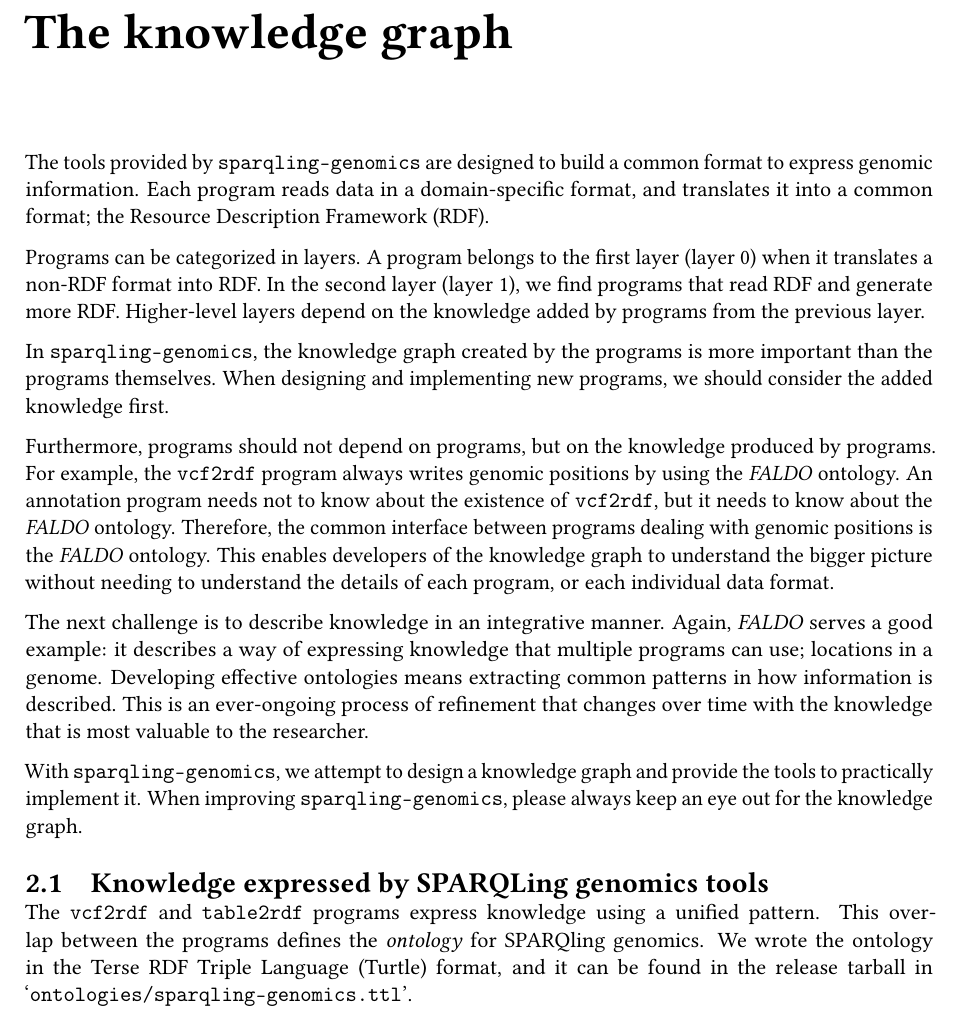
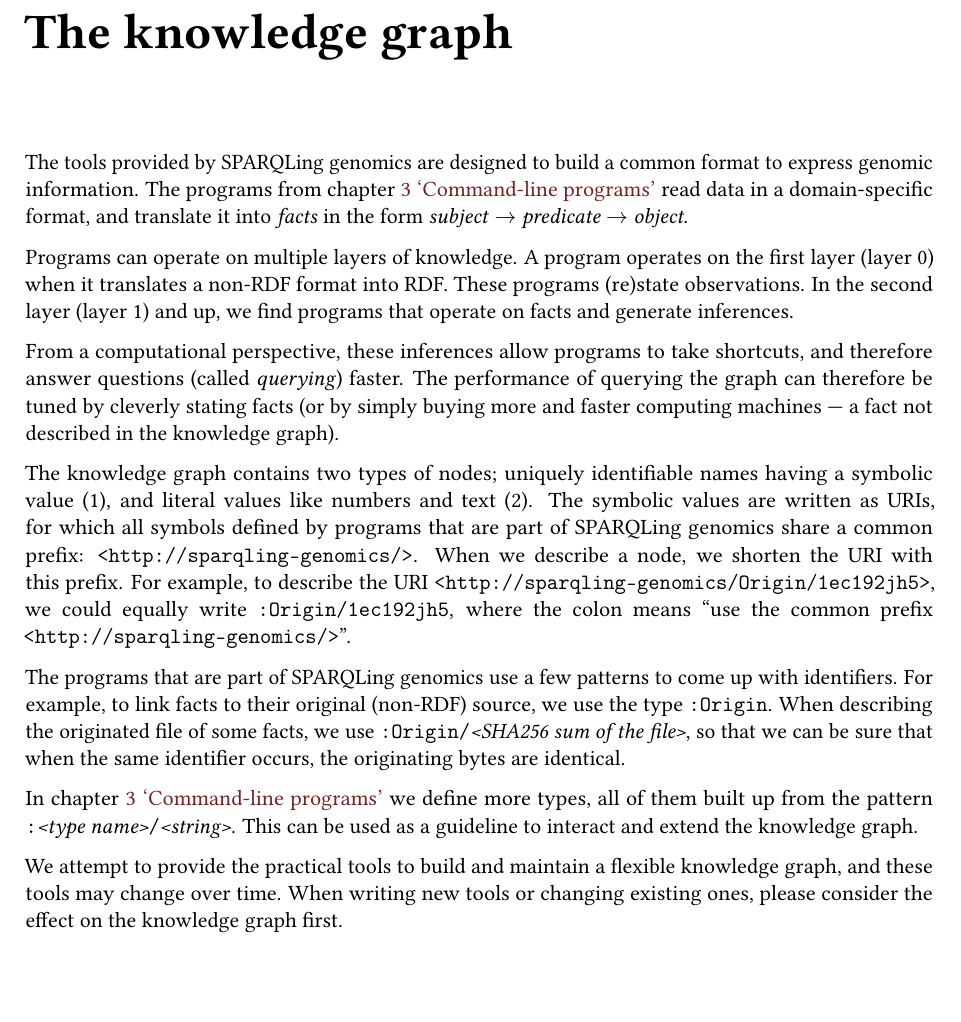
Before and after one commit to UMCUGenetics/sparqling-genomics, a LaTeX book (doc/sparqling-genomics.tex, which reads doc/introduction.tex): part of page 7 of 31, cut so that both start at the same text, the shorter picture padded with empty space. Compiled offline with pdfLaTeX; a LaTeX package or settings file that is missing is left out.

Commit message:
doc: Rewrite “The Knowledge Graph”.
* doc/introduction.tex: Take a more practical approach.

```diff
--- a/doc/introduction.tex
+++ b/doc/introduction.tex
@@ -183,49 +183,50 @@ make -C tools/vcf2rdf
 
 \chapter{The knowledge graph}
 
-  The tools provided by \texttt{sparqling-genomics} are designed to build a
-  common format to express genomic information.  Each program reads data in
-  a domain-specific format, and translates it into a common format; the
-  Resource Description Framework (RDF).
+  The tools provided by SPARQLing genomics are designed to build a
+  common format to express genomic information.  The programs from chapter
+  \ref{chap:command-line} {\color{LinkGray}`\nameref{chap:command-line}'}
+  read data in a domain-specific format, and translate it into \emph{facts}
+  in the form \emph{subject} $\rightarrow$ \emph{predicate} $\rightarrow$
+  \emph{object}.
 
-  Programs can be categorized in layers.  A program belongs to the first
-  layer (layer 0) when it translates a non-RDF format into RDF.  In the
-  second layer (layer 1), we find programs that read RDF and generate more
-  RDF.  Higher-level layers depend on the knowledge added by programs from
-  the previous layer.
+  Programs can operate on multiple layers of knowledge.  A program operates
+  on the first layer (layer 0) when it translates a non-RDF format into RDF.
+  These programs (re)state observations.  In the second layer (layer 1) and
+  up, we find programs that operate on facts and generate inferences.
 
-  In \texttt{sparqling-genomics}, the knowledge graph created by the programs
-  is more important than the programs themselves.  When designing and
-  implementing new programs, we should consider the added knowledge first.
-
-  Furthermore, programs should not depend on programs, but on the knowledge
-  produced by programs.  For example, the \texttt{vcf2rdf} program always
-  writes genomic positions by using the \emph{FALDO} ontology.  An annotation
-  program needs not to know about the existence of \texttt{vcf2rdf}, but it
-  needs to know about the \emph{FALDO} ontology.  Therefore, the common
-  interface between programs dealing with genomic positions is the \emph{FALDO}
-  ontology.  This enables developers of the knowledge graph to understand
-  the bigger picture without needing to understand the details of each
-  program, or each individual data format.
-
-  The next challenge is to describe knowledge in an integrative manner.  Again,
-  \emph{FALDO} serves a good example: it describes a way of expressing knowledge
-  that multiple programs can use; locations in a genome.  Developing effective
-  ontologies means extracting common patterns in how information is described.
-  This is an ever-ongoing process of refinement that changes over time with the
-  knowledge that is most valuable to the researcher.
-
-  With \texttt{sparqling-genomics}, we attempt to design a knowledge graph and
-  provide the tools to practically implement it.  When improving
-  \texttt{sparqling-genomics}, please always keep an eye out for the knowledge
-  graph.
-
-\section{Knowledge expressed by SPARQLing genomics tools}
+  From a computational perspective, these inferences allow programs to take
+  shortcuts, and therefore answer questions (called \emph{querying}) faster.
+  The performance of querying the graph can therefore be tuned by cleverly
+  stating facts (or by simply buying more and faster computing machines ---
+  a fact not described in the knowledge graph).
 
   \begin{sloppypar}
-  The \texttt{vcf2rdf} and \texttt{table2rdf} programs express knowledge using
-  a unified pattern.  This overlap between the programs defines the
-  \emph{ontology} for SPARQling genomics.  We wrote the ontology in the
-  Terse RDF Triple Language (Turtle) format, and it can be found in the release
-  tarball in \mbox{`\texttt{ontologies/sparqling-genomics.ttl}'}.
+  The knowledge graph contains two types of nodes; uniquely identifiable
+  names having a symbolic value (1), and literal values like numbers and
+  text (2).  The symbolic values are written as URIs, for which all symbols
+  defined by programs that are part of SPARQLing genomics share a common
+  prefix: \texttt{<http://sparqling-genomics/>}.  When we describe a node,
+  we shorten the URI with this prefix.  For example, to describe the URI
+  \texttt{<http://sparqling-genomics/Origin/1ec192jh5>}, we could equally
+  write \texttt{:Origin/1ec192jh5}, where the colon means ``use the
+  common prefix \texttt{<http://sparqling-genomics/>}''.
   \end{sloppypar}
+
+  The programs that are part of SPARQLing genomics use a few patterns to
+  come up with identifiers.  For example, to link facts to their original
+  (non-RDF) source, we use the type \texttt{:Origin}.  When describing the
+  originated file of some facts, we use \texttt{:Origin/}%
+  \emph{<SHA256 sum of the file>}, so that we can be sure that when the
+  same identifier occurs, the originating bytes are identical.
+
+  In chapter \ref{chap:command-line}
+  {\color{LinkGray}`\nameref{chap:command-line}'} we define more types,
+  all of them built up from the pattern \texttt{:}\emph{<type name>}%
+  \texttt{/}\emph{<string>}.  This can be used as a guideline to interact
+  and extend the knowledge graph.
+
+  We attempt to provide the practical tools to build and maintain a flexible
+  knowledge graph, and these tools may change over time.  When writing new
+  tools or changing existing ones, please consider the effect on the knowledge
+  graph first.
```
